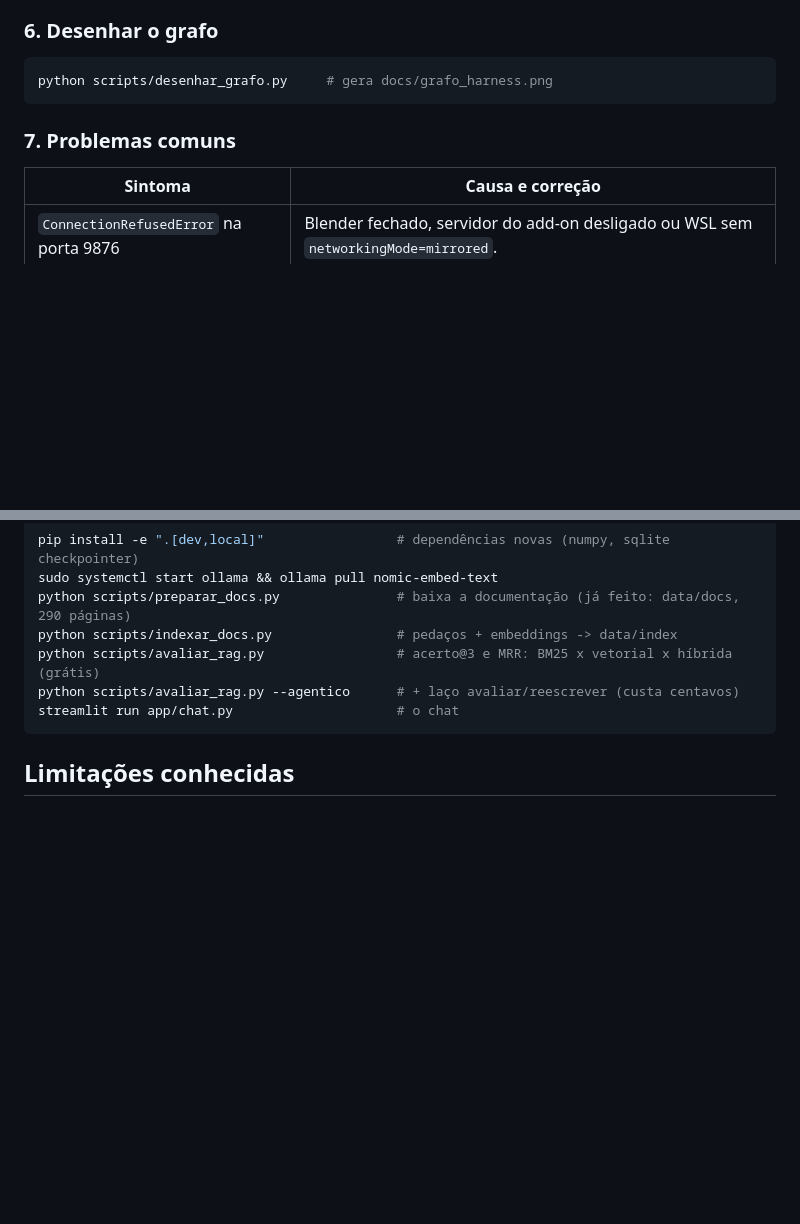
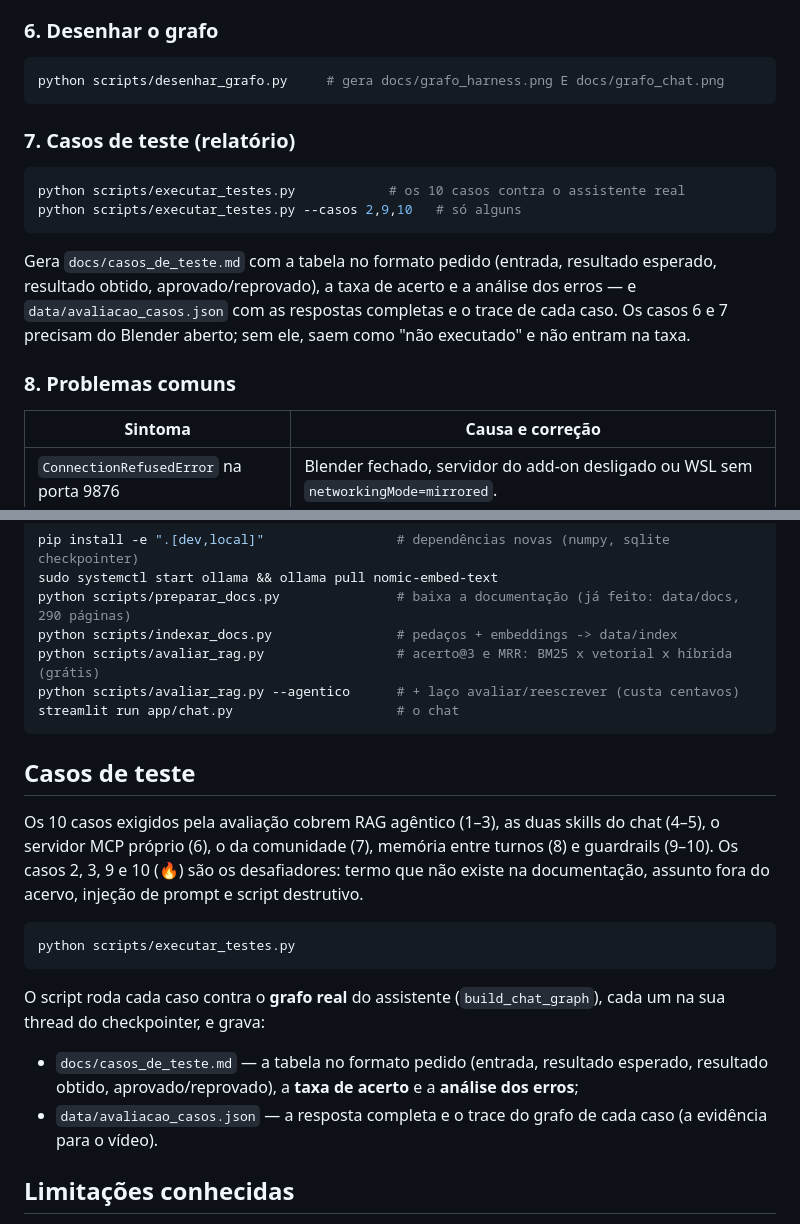
Before and after one commit to Dimitri-Code56/anvil_modeler, a Markdown page: README.md, 2 parts joined by grey strips. Drawn GitHub-style; blank space fills up the shorter version.

````diff
--- a/README.md
+++ b/README.md
@@ -290,10 +326,22 @@ O modo agente tem dois perfis (`ANVIL_PERFIL` ou `--perfil`):
 ### 6. Desenhar o grafo
 
 ```bash
-python scripts/desenhar_grafo.py     # gera docs/grafo_harness.png
+python scripts/desenhar_grafo.py     # gera docs/grafo_harness.png E docs/grafo_chat.png
 ```
 
-### 7. Problemas comuns
+### 7. Casos de teste (relatório)
+
+```bash
+python scripts/executar_testes.py            # os 10 casos contra o assistente real
+python scripts/executar_testes.py --casos 2,9,10   # só alguns
+```
+
+Gera `docs/casos_de_teste.md` com a tabela no formato pedido (entrada, resultado esperado,
+resultado obtido, aprovado/reprovado), a taxa de acerto e a análise dos erros — e
+`data/avaliacao_casos.json` com as respostas completas e o trace de cada caso. Os casos 6 e 7
+precisam do Blender aberto; sem ele, saem como "não executado" e não entram na taxa.
+
+### 8. Problemas comuns
 
 | Sintoma | Causa e correção |
 |---|---|
@@ -343,6 +393,28 @@ python scripts/avaliar_rag.py --agentico      # + laço avaliar/reescrever (cust
 streamlit run app/chat.py                     # o chat
 ```
 
+## Casos de teste
+
+Os 10 casos exigidos pela avaliação cobrem RAG agêntico (1–3), as duas skills do chat (4–5), o
+servidor MCP próprio (6), o da comunidade (7), memória entre turnos (8) e guardrails (9–10).
+Os casos 2, 3, 9 e 10 (🔥) são os desafiadores: termo que não existe na documentação, assunto
+fora do acervo, injeção de prompt e script destrutivo.
+
+```bash
+python scripts/executar_testes.py
+```
+
+O script roda cada caso contra o **grafo real** do assistente (`build_chat_graph`), cada um na
+sua thread do checkpointer, e grava:
+
+- `docs/casos_de_teste.md` — a tabela no formato pedido (entrada, resultado esperado, resultado
+  obtido, aprovado/reprovado), a **taxa de acerto** e a **análise dos erros**;
+- `data/avaliacao_casos.json` — a resposta completa e o trace do grafo de cada caso (a evidência
+  para o vídeo).
+
+<!-- RELATÓRIO: cole aqui o conteúdo gerado em docs/casos_de_teste.md
+     (rode `python scripts/executar_testes.py` com o .env configurado) -->
+
 ## Limitações conhecidas
 
 - **Humanos:** massas fundidas por remesh dão aspecto de "massinha" e rosto estranho (vale da
````
Also changed, not shown: other parts of README.md (+38 -0 lines), MUDANCAS.md (added, +107 -0 lines), docs/casos_de_teste.md (added, +128 -0 lines), docs/grafo_chat.png (added), docs/grafo_harness.png, 10 other files.
